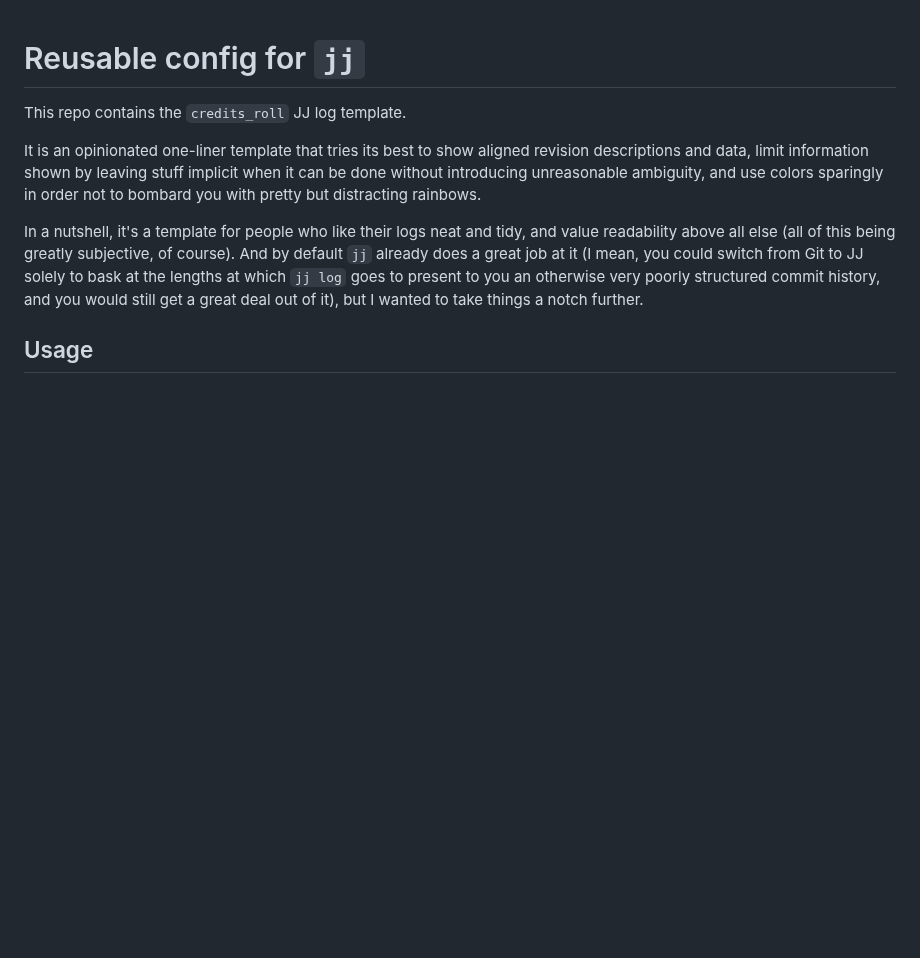
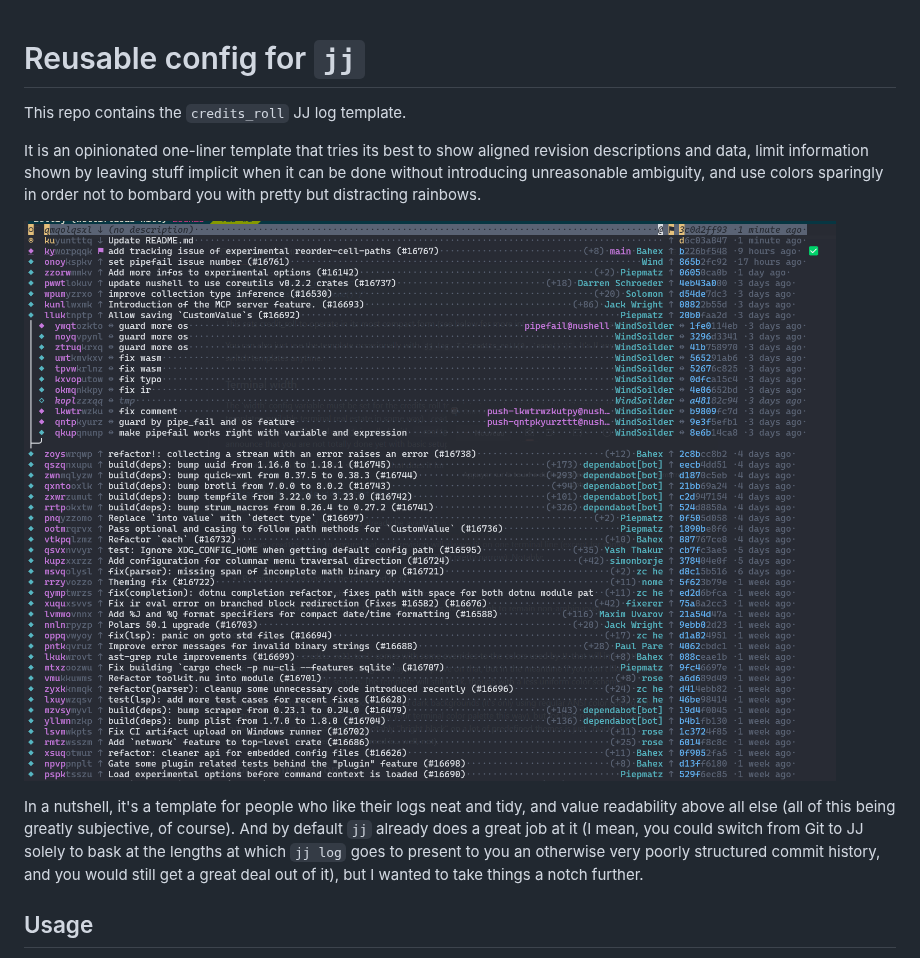
Before and after one commit to YPares/jj.conf.d, a Markdown page: README.md, the part around the change. GitHub-like rendering; pictures changed too: credits_roll.png (added); blank space fills up the shorter version.

Commit message:
Added screenshot

```diff
--- a/README.md
+++ b/README.md
@@ -6,6 +6,8 @@ It is an opinionated one-liner template that tries its best to show aligned revi
 descriptions and data, limit information shown by leaving stuff implicit
 when it can be done without introducing unreasonable ambiguity, and use colors
 sparingly in order not to bombard you with pretty but distracting rainbows.
+
+![credits_roll](./credits_roll.png)
 
 In a nutshell, it's a template for people who like their logs neat and tidy, and value
 readability above all else (all of this being greatly subjective, of course).
```
